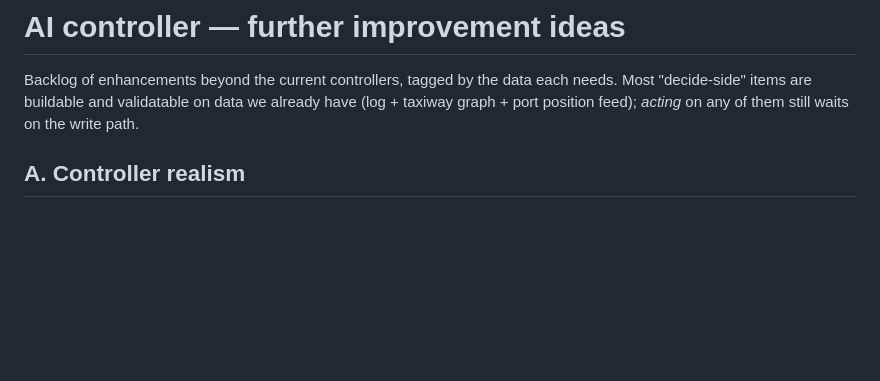
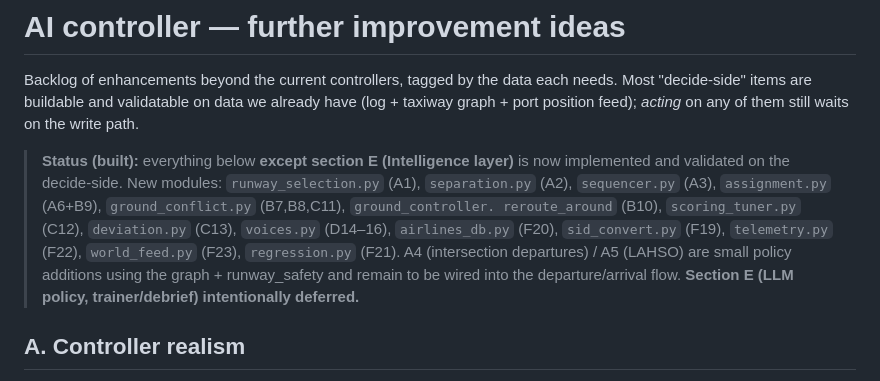
Before and after one commit to gs419/TS3, a Markdown page: docs/IMPROVEMENT-IDEAS.md, the part around the change. GitHub-like rendering; blank space fills up the shorter version.

```diff
--- a/docs/IMPROVEMENT-IDEAS.md
+++ b/docs/IMPROVEMENT-IDEAS.md
@@ -4,6 +4,17 @@ Backlog of enhancements beyond the current controllers, tagged by the data each
 needs. Most "decide-side" items are buildable and validatable on data we already
 have (log + taxiway graph + port position feed); *acting* on any of them still
 waits on the write path.
+
+> **Status (built):** everything below **except section E (Intelligence layer)**
+> is now implemented and validated on the decide-side. New modules:
+> `runway_selection.py` (A1), `separation.py` (A2), `sequencer.py` (A3),
+> `assignment.py` (A6+B9), `ground_conflict.py` (B7,B8,C11), `ground_controller.
+> reroute_around` (B10), `scoring_tuner.py` (C12), `deviation.py` (C13),
+> `voices.py` (D14–16), `airlines_db.py` (F20), `sid_convert.py` (F19),
+> `telemetry.py` (F22), `world_feed.py` (F23), `regression.py` (F21).
+> A4 (intersection departures) / A5 (LAHSO) are small policy additions using the
+> graph + runway_safety and remain to be wired into the departure/arrival flow.
+> **Section E (LLM policy, trainer/debrief) intentionally deferred.**
 
 ## A. Controller realism
 1. **Wind-based runway selection** — choose the active runway(s) from
```
Also changed, not shown: README.md (+11 -0 lines).
